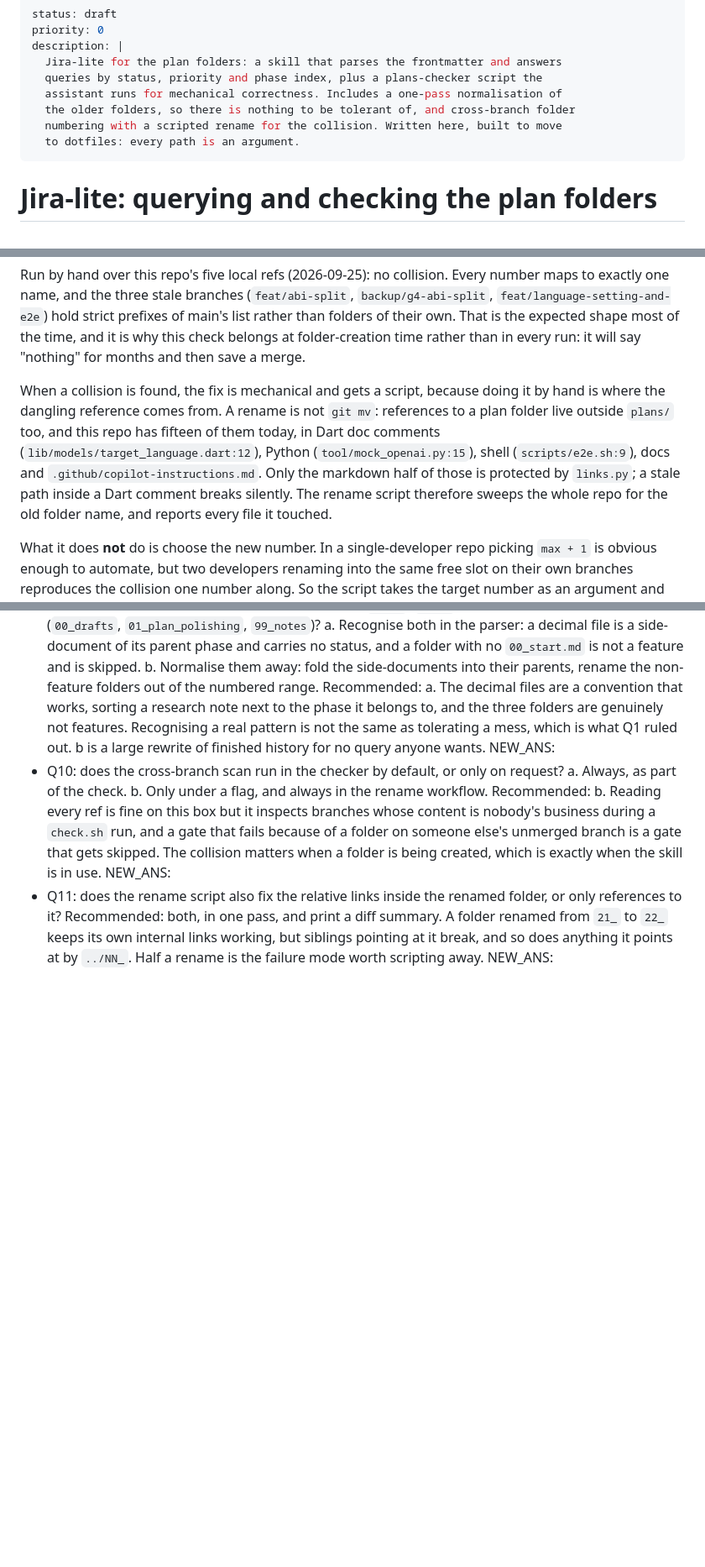
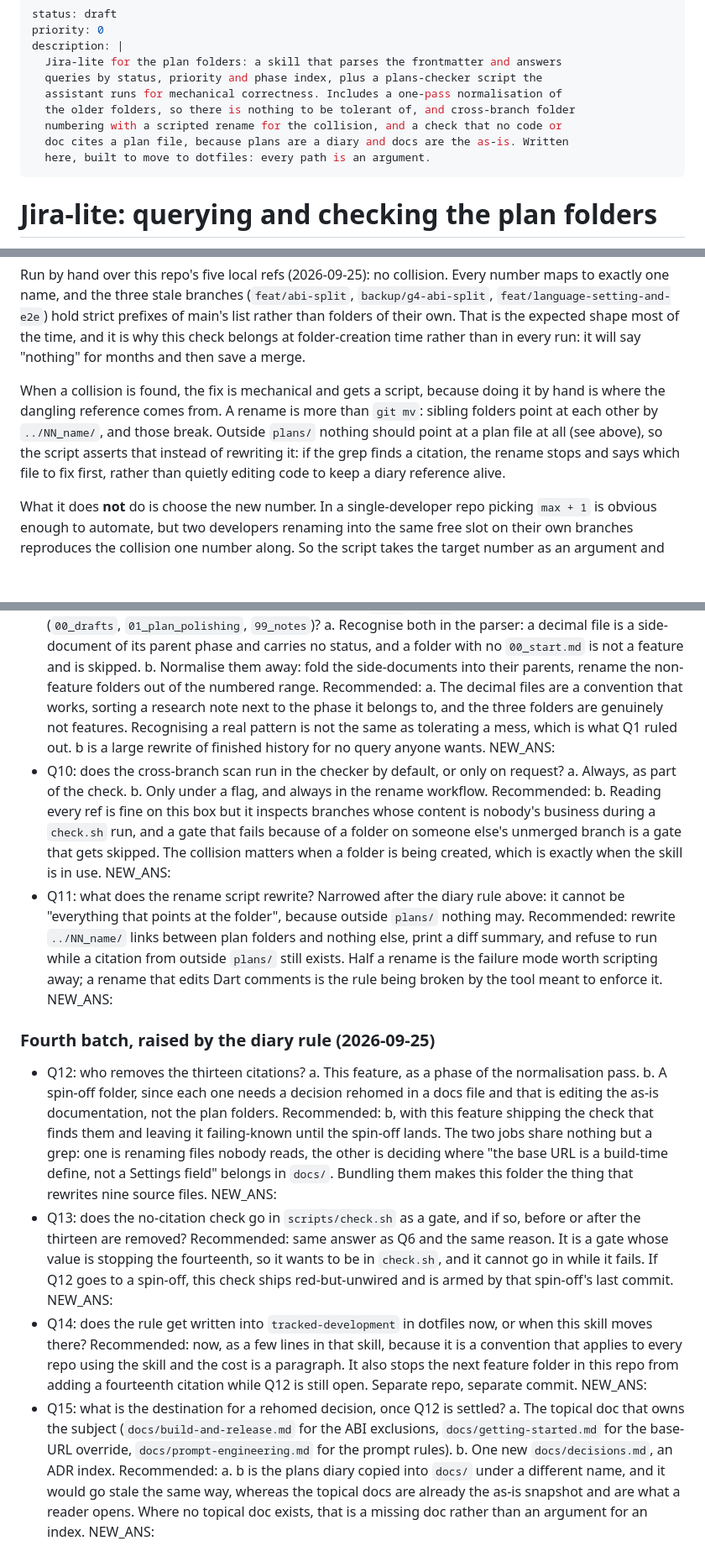
Before and after one commit to Pitrified/flutter-setup-project, a Markdown page: plans/21_plans_query_skill/00_start.md, 3 parts joined by grey strips. Shown at 84% size. GitHub-like rendering; blank space fills up the shorter version.

Commit message:
docs(plans): plans are a diary, so nothing outside plans/ may cite one
New rule, given while brainstorming: a script, doc or comment that needs a
decision points at a docs file, because docs are the as-is snapshot and plans
are the development diary. This repo predates it and breaks it twenty times,
split two ways: thirteen citations of a Qn/Dn id from code, tests and two docs,
which have to go, and seven pointers naming the plans tree as where work is
tracked, which are fine. The enforceable rule is the narrow one - a path to the
tree is allowed, a reference to a file inside it or to a decision id is not -
because the broad version fails copilot-instructions.md for documenting the
convention.

Consequences folded in: a new grep check that needs the repo root as well as
the plans directory, so the script takes both; the rename script's repo-wide
sweep drops to an assertion, since after the rule there is nothing outside
plans/ to rewrite; Q11 rewritten, as it was asking a question the rule has
narrowed. Q12-Q15 raised, on who removes the thirteen, whether the check is a
gate before they are gone, writing the rule into tracked-development, and where
a rehomed decision goes.

Co-Authored-By: Claude Opus 5 (1M context) <noreply@anthropic.com>
Claude-Session: https://claude.ai/code/session_01LTSN45QvrajwpvfjzR3zmj

```diff
--- a/plans/21_plans_query_skill/00_start.md
+++ b/plans/21_plans_query_skill/00_start.md
@@ -6,8 +6,9 @@ description: |
   queries by status, priority and phase index, plus a plans-checker script the
   assistant runs for mechanical correctness. Includes a one-pass normalisation of
   the older folders, so there is nothing to be tolerant of, and cross-branch folder
-  numbering with a scripted rename for the collision. Written here, built to move
-  to dotfiles: every path is an argument.
+  numbering with a scripted rename for the collision, and a check that no code or
+  doc cites a plan file, because plans are a diary and docs are the as-is. Written
+  here, built to move to dotfiles: every path is an argument.
 ---
 
 # Jira-lite: querying and checking the plan folders
@@ -144,12 +188,11 @@ That is the expected shape most of the time, and it is why this check belongs at
 rather than in every run: it will say "nothing" for months and then save a merge.
 
 When a collision is found, the fix is mechanical and gets a script, because doing it by hand is where
-the dangling reference comes from. A rename is not `git mv`: references to a plan folder live outside
-`plans/` too, and this repo has fifteen of them today, in Dart doc comments
-(`lib/models/target_language.dart:12`), Python (`tool/mock_openai.py:15`), shell (`scripts/e2e.sh:9`),
-docs and `.github/copilot-instructions.md`. Only the markdown half of those is protected by
-`links.py`; a stale path inside a Dart comment breaks silently. The rename script therefore sweeps the
-whole repo for the old folder name, and reports every file it touched.
+the dangling reference comes from. A rename is more than `git mv`: sibling folders point at each other
+by `../NN_name/`, and those break. Outside `plans/` nothing should point at a plan file at all (see
+above), so the script asserts that instead of rewriting it: if the grep finds a citation, the rename
+stops and says which file to fix first, rather than quietly editing code to keep a diary reference
+alive.
 
 What it does **not** do is choose the new number. In a single-developer repo picking `max + 1` is
 obvious enough to automate, but two developers renaming into the same free slot on their own branches
@@ -280,9 +323,43 @@ script to generated code for anything deterministic.
   else's unmerged branch is a gate that gets skipped. The collision matters when a folder is being
   created, which is exactly when the skill is in use.
   NEW_ANS:
-- Q11: does the rename script also fix the relative links inside the renamed folder, or only
-  references to it?
-  Recommended: both, in one pass, and print a diff summary. A folder renamed from `21_` to `22_` keeps
-  its own internal links working, but siblings pointing at it break, and so does anything it points at
-  by `../NN_`. Half a rename is the failure mode worth scripting away.
+- Q11: what does the rename script rewrite? Narrowed after the diary rule above: it cannot be
+  "everything that points at the folder", because outside `plans/` nothing may.
+  Recommended: rewrite `../NN_name/` links between plan folders and nothing else, print a diff
+  summary, and refuse to run while a citation from outside `plans/` still exists. Half a rename is the
+  failure mode worth scripting away; a rename that edits Dart comments is the rule being broken by the
+  tool meant to enforce it.
   NEW_ANS:
+
+### Fourth batch, raised by the diary rule (2026-09-25)
+
+- Q12: who removes the thirteen citations?
+  a. This feature, as a phase of the normalisation pass.
+  b. A spin-off folder, since each one needs a decision rehomed in a docs file and that is editing the
+     as-is documentation, not the plan folders.
+  Recommended: b, with this feature shipping the check that finds them and leaving it failing-known
+  until the spin-off lands. The two jobs share nothing but a grep: one is renaming files nobody reads,
+  the other is deciding where "the base URL is a build-time define, not a Settings field" belongs in
+  `docs/`. Bundling them makes this folder the thing that rewrites nine source files.
+  NEW_ANS:
+- Q13: does the no-citation check go in `scripts/check.sh` as a gate, and if so, before or after the
+  thirteen are removed?
+  Recommended: same answer as Q6 and the same reason. It is a gate whose value is stopping the
+  fourteenth, so it wants to be in `check.sh`, and it cannot go in while it fails. If Q12 goes to a
+  spin-off, this check ships red-but-unwired and is armed by that spin-off's last commit.
+  NEW_ANS:
+- Q14: does the rule get written into `tracked-development` in dotfiles now, or when this skill moves
+  there?
+  Recommended: now, as a few lines in that skill, because it is a convention that applies to every
+  repo using the skill and the cost is a paragraph. It also stops the next feature folder in this repo
+  from adding a fourteenth citation while Q12 is still open. Separate repo, separate commit.
+  NEW_ANS:
+- Q15: what is the destination for a rehomed decision, once Q12 is settled?
+  a. The topical doc that owns the subject (`docs/build-and-release.md` for the ABI exclusions,
+     `docs/getting-started.md` for the base-URL override, `docs/prompt-engineering.md` for the prompt
+     rules).
+  b. One new `docs/decisions.md`, an ADR index.
+  Recommended: a. b is the plans diary copied into `docs/` under a different name, and it would go
+  stale the same way, whereas the topical docs are already the as-is snapshot and are what a reader
+  opens. Where no topical doc exists, that is a missing doc rather than an argument for an index.
+  NEW_ANS:
```
Also changed, not shown: other parts of plans/21_plans_query_skill/00_start.md (+43 -0 lines).
